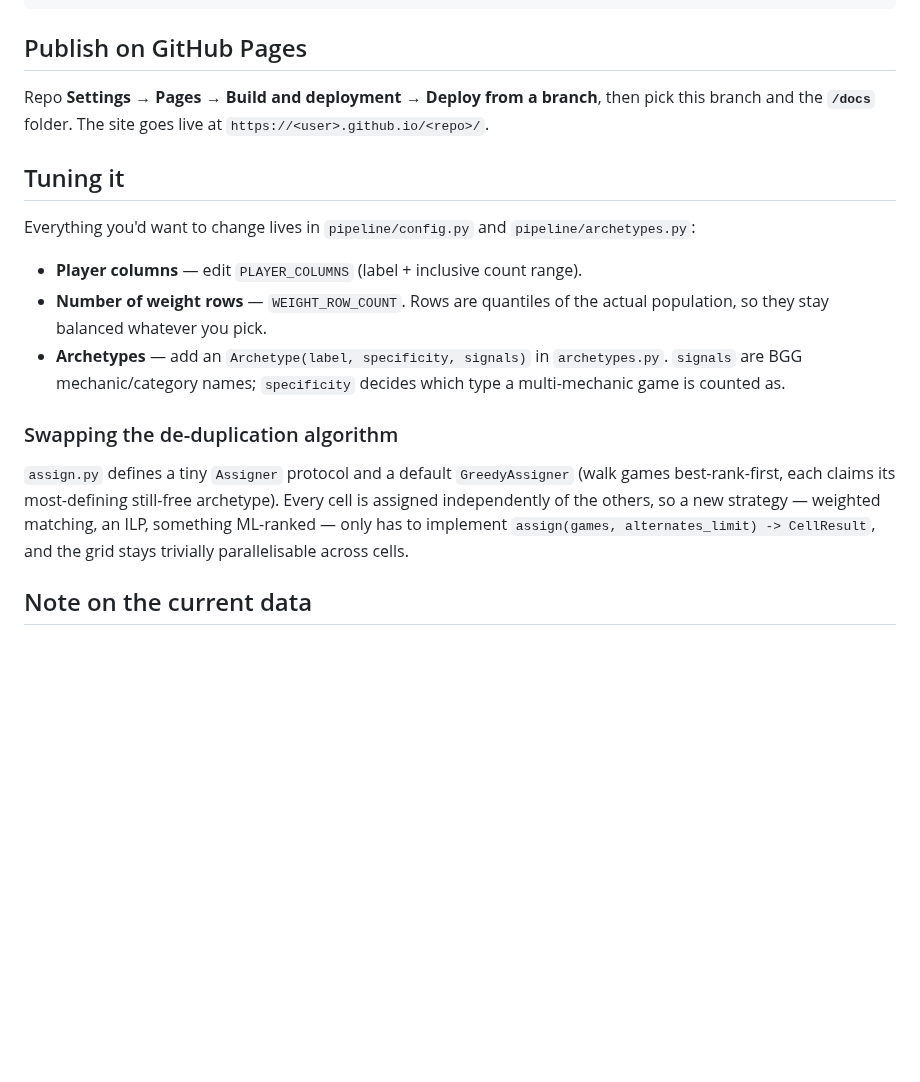
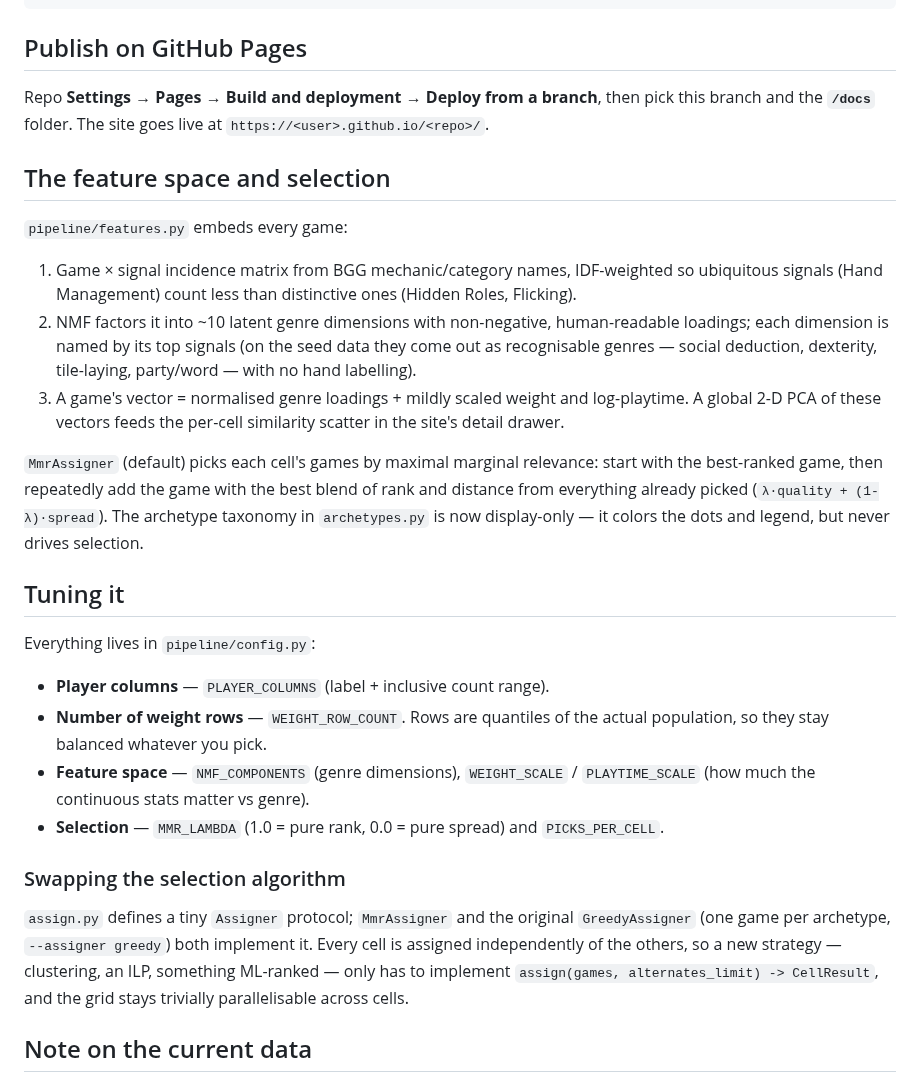
Before and after one commit to rtjeannier/boardgame-grid, a Markdown page: README.md, the part around one of its changes. GitHub-like rendering; blank space fills up the shorter version.

```diff
--- a/README.md
+++ b/README.md
@@ -81,26 +88,47 @@ Repo **Settings → Pages → Build and deployment → Deploy from a branch**, t
 pick this branch and the **`/docs`** folder. The site goes live at
 `https://<user>.github.io/<repo>/`.
 
+## The feature space and selection
+
+`pipeline/features.py` embeds every game:
+
+1. Game × signal incidence matrix from BGG mechanic/category names,
+   IDF-weighted so ubiquitous signals (Hand Management) count less than
+   distinctive ones (Hidden Roles, Flicking).
+2. NMF factors it into ~10 latent genre dimensions with non-negative,
+   human-readable loadings; each dimension is named by its top signals
+   (on the seed data they come out as recognisable genres — social deduction,
+   dexterity, tile-laying, party/word — with no hand labelling).
+3. A game's vector = normalised genre loadings + mildly scaled weight and
+   log-playtime. A global 2-D PCA of these vectors feeds the per-cell
+   similarity scatter in the site's detail drawer.
+
+`MmrAssigner` (default) picks each cell's games by maximal marginal relevance:
+start with the best-ranked game, then repeatedly add the game with the best
+blend of rank and distance from everything already picked
+(`λ·quality + (1-λ)·spread`). The archetype taxonomy in `archetypes.py` is now
+display-only — it colors the dots and legend, but never drives selection.
+
 ## Tuning it
 
-Everything you'd want to change lives in `pipeline/config.py` and
-`pipeline/archetypes.py`:
+Everything lives in `pipeline/config.py`:
 
-- **Player columns** — edit `PLAYER_COLUMNS` (label + inclusive count range).
+- **Player columns** — `PLAYER_COLUMNS` (label + inclusive count range).
 - **Number of weight rows** — `WEIGHT_ROW_COUNT`. Rows are quantiles of the
   actual population, so they stay balanced whatever you pick.
-- **Archetypes** — add an `Archetype(label, specificity, signals)` in
-  `archetypes.py`. `signals` are BGG mechanic/category names; `specificity`
-  decides which type a multi-mechanic game is counted as.
+- **Feature space** — `NMF_COMPONENTS` (genre dimensions), `WEIGHT_SCALE` /
+  `PLAYTIME_SCALE` (how much the continuous stats matter vs genre).
+- **Selection** — `MMR_LAMBDA` (1.0 = pure rank, 0.0 = pure spread) and
+  `PICKS_PER_CELL`.
 
-### Swapping the de-duplication algorithm
+### Swapping the selection algorithm
 
-`assign.py` defines a tiny `Assigner` protocol and a default `GreedyAssigner`
-(walk games best-rank-first, each claims its most-defining still-free
-archetype). Every cell is assigned independently of the others, so a new
-strategy — weighted matching, an ILP, something ML-ranked — only has to
-implement `assign(games, alternates_limit) -> CellResult`, and the grid stays
-trivially parallelisable across cells.
+`assign.py` defines a tiny `Assigner` protocol; `MmrAssigner` and the original
+`GreedyAssigner` (one game per archetype, `--assigner greedy`) both implement
+it. Every cell is assigned independently of the others, so a new strategy —
+clustering, an ILP, something ML-ranked — only has to implement
+`assign(games, alternates_limit) -> CellResult`, and the grid stays trivially
+parallelisable across cells.
 
 ## Note on the current data
 
```
Also changed, not shown: other parts of README.md (+14 -7 lines), docs/preview.png, 18 other files.
